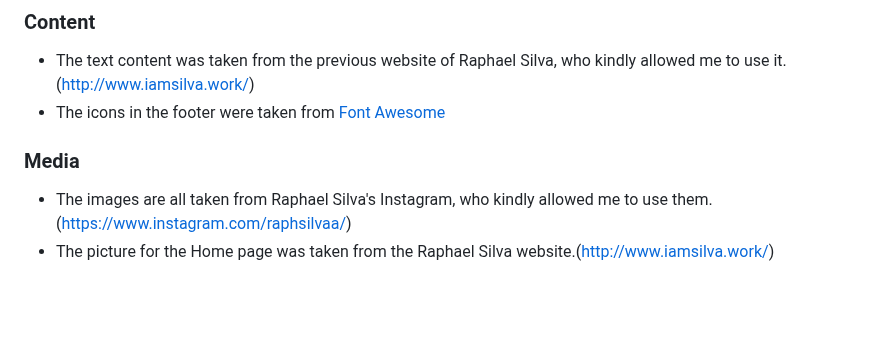
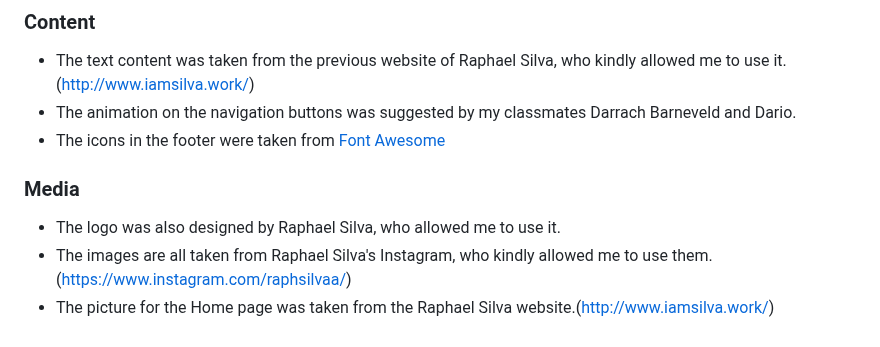
Before and after one commit to tlalexandre/raphael-silva, a Markdown page: README.md, the part around the change. Rendered like a GitHub page; blank space fills up the shorter version.

```diff
--- a/README.md
+++ b/README.md
@@ -198,9 +198,10 @@ The live link can be found here - https://tlalexandre.github.io/raphael-silva/
 ### Content
 
 - The text content was taken from the previous website of Raphael Silva, who kindly allowed me to use it.(http://www.iamsilva.work/)
+- The animation on the navigation buttons was suggested by my classmates Darrach Barneveld and Dario.
 - The icons in the footer were taken from [Font Awesome](https://fontawesome.com/)
 
 ### Media
-
+- The logo was also designed by Raphael Silva, who allowed me to use it.
 - The images are all taken from Raphael Silva's Instagram, who kindly allowed me to use them.(https://www.instagram.com/raphsilvaa/)
 - The picture for the Home page was taken from the Raphael Silva website.(http://www.iamsilva.work/)
```
